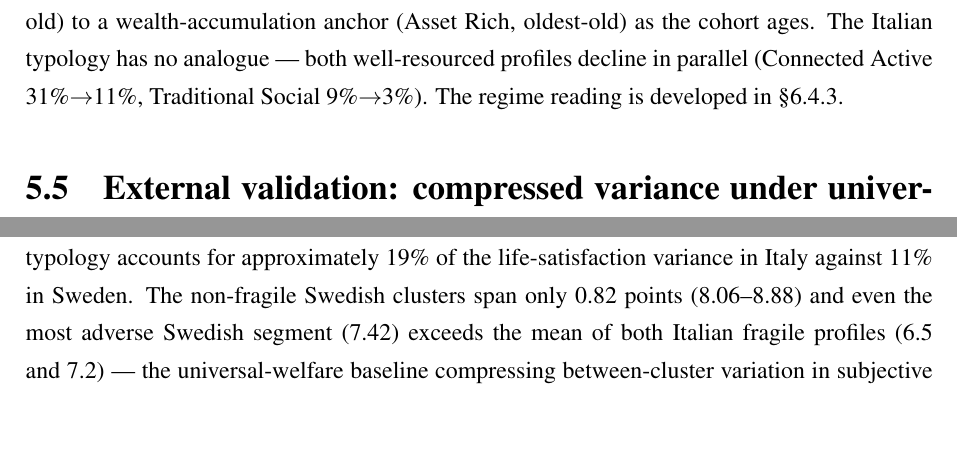
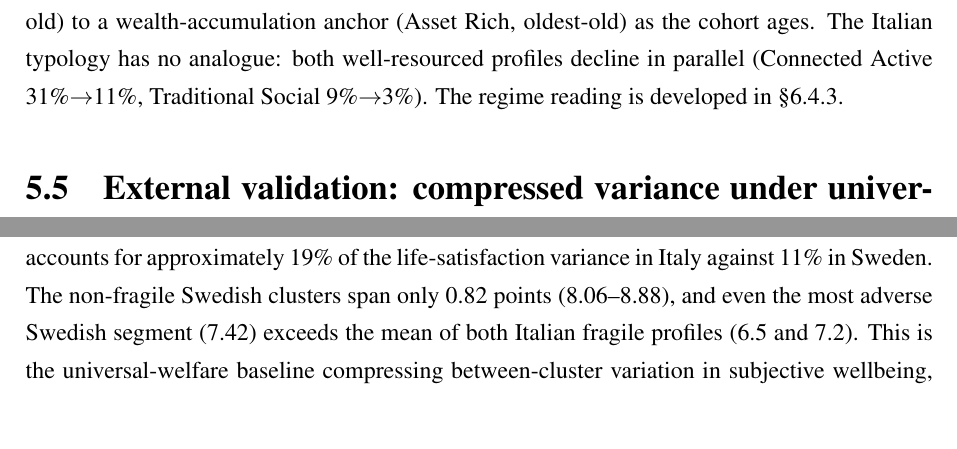
Before and after one commit to Vincenzosos/invisible-profiles, a LaTeX thesis (Invisible_Profiles_LaTeX_Overleaf/main.tex, which reads Invisible_Profiles_LaTeX_Overleaf/chapters/chapter5.tex): two parts of pages 64 and 65 of 107, joined at a grey line, cut so that both start at the same text. Compiled offline with pdfLaTeX.

Commit message:
Ch5 prose: remove residual em-dash asides; numbers/citations/tables unchanged
Co-Authored-By: Claude Opus 4.8 (1M context) <noreply@anthropic.com>

```diff
--- a/Invisible_Profiles_LaTeX_Overleaf/chapters/chapter5.tex
+++ b/Invisible_Profiles_LaTeX_Overleaf/chapters/chapter5.tex
@@ -98,7 +98,7 @@ The Swedish high-resource pole is not occupied by a single archetype across the
   \label{fig:ch5-rotation}
 \end{figure}
 
-In Sweden the Connected Wealthy share declines from 41\% to 7\% across the three bands while the Asset Rich share rises from 14\% to 31\%, crossing over in the 75--84 band: the high-resource pole rotates from a digital-engagement anchor (Connected Wealthy, young-old) to a wealth-accumulation anchor (Asset Rich, oldest-old) as the cohort ages. The Italian typology has no analogue --- both well-resourced profiles decline in parallel (Connected Active 31\%$\to$11\%, Traditional Social 9\%$\to$3\%). The regime reading is developed in \S\ref{sec:ch6-age-rotation}.
+In Sweden the Connected Wealthy share declines from 41\% to 7\% across the three bands while the Asset Rich share rises from 14\% to 31\%, crossing over in the 75--84 band: the high-resource pole rotates from a digital-engagement anchor (Connected Wealthy, young-old) to a wealth-accumulation anchor (Asset Rich, oldest-old) as the cohort ages. The Italian typology has no analogue: both well-resourced profiles decline in parallel (Connected Active 31\%$\to$11\%, Traditional Social 9\%$\to$3\%). The regime reading is developed in \S\ref{sec:ch6-age-rotation}.
 
 \section{External validation: compressed variance under universal welfare}
 \label{sec:ch5-external-validation}
@@ -112,7 +112,7 @@ Life satisfaction (SHARE Wave~9 item AC012, eleven-point scale), administered in
   \label{fig:ch5-lifesat}
 \end{figure}
 
-Mean life satisfaction is 7.42 in Fragile, against 8.06 (Moderate), 8.47 (Wealthy Digital), 8.48 (Asset Rich), 8.51 (Social Decline), and 8.88 (Connected Wealthy). The F-statistic of 44.3 on $(5, 1779)$ degrees of freedom ($p < 0.001$) confirms significant discriminative power but at less than half the Italian magnitude ($F(4, 2183) = 124.6$; \S\ref{sec:ch4-external-validation}). Because $F$ is not comparable across partitions with different cluster counts, the effect size is reported as $\eta^2$: the typology accounts for approximately 19\% of the life-satisfaction variance in Italy against 11\% in Sweden. The non-fragile Swedish clusters span only 0.82 points (8.06--8.88) and even the most adverse Swedish segment (7.42) exceeds the mean of both Italian fragile profiles (6.5 and 7.2) --- the universal-welfare baseline compressing between-cluster variation in subjective wellbeing, consistent with the welfare-regime literature on the de-commodification of late-life well-being under universal-access institutions \citep{espingandersen1990}.
+Mean life satisfaction is 7.42 in Fragile, against 8.06 (Moderate), 8.47 (Wealthy Digital), 8.48 (Asset Rich), 8.51 (Social Decline), and 8.88 (Connected Wealthy). The F-statistic of 44.3 on $(5, 1779)$ degrees of freedom ($p < 0.001$) confirms significant discriminative power but at less than half the Italian magnitude ($F(4, 2183) = 124.6$; \S\ref{sec:ch4-external-validation}). Because $F$ is not comparable across partitions with different cluster counts, the effect size is reported as $\eta^2$: the typology accounts for approximately 19\% of the life-satisfaction variance in Italy against 11\% in Sweden. The non-fragile Swedish clusters span only 0.82 points (8.06--8.88), and even the most adverse Swedish segment (7.42) exceeds the mean of both Italian fragile profiles (6.5 and 7.2). This is the universal-welfare baseline compressing between-cluster variation in subjective wellbeing, consistent with the welfare-regime literature on the de-commodification of late-life well-being under universal-access institutions \citep{espingandersen1990}.
 
 \section{Demographic distributions across profiles}
 \label{sec:ch5-demographics}
```
Also changed, not shown: Invisible_Profiles_LaTeX_Overleaf/chapters/chapter5.tex (2 more changed lines).
